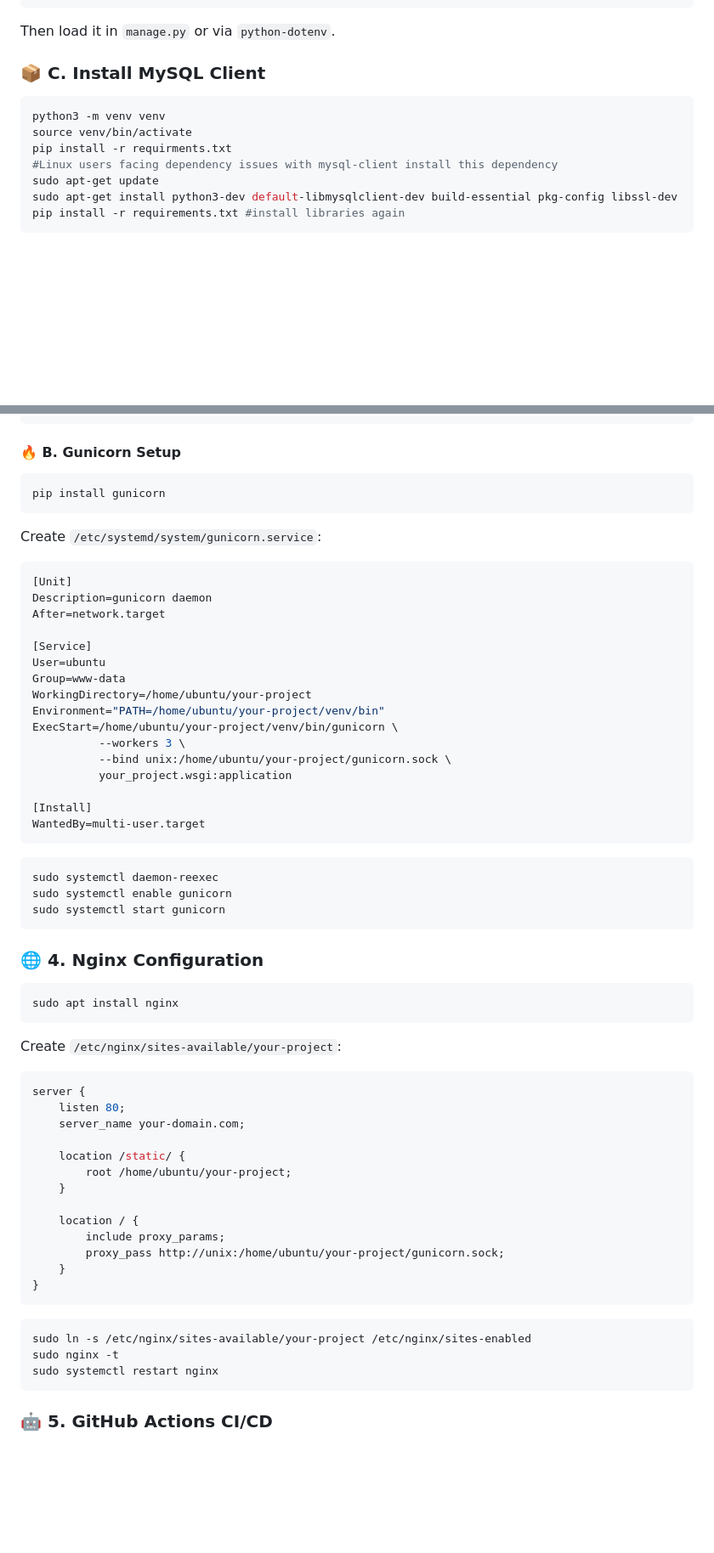
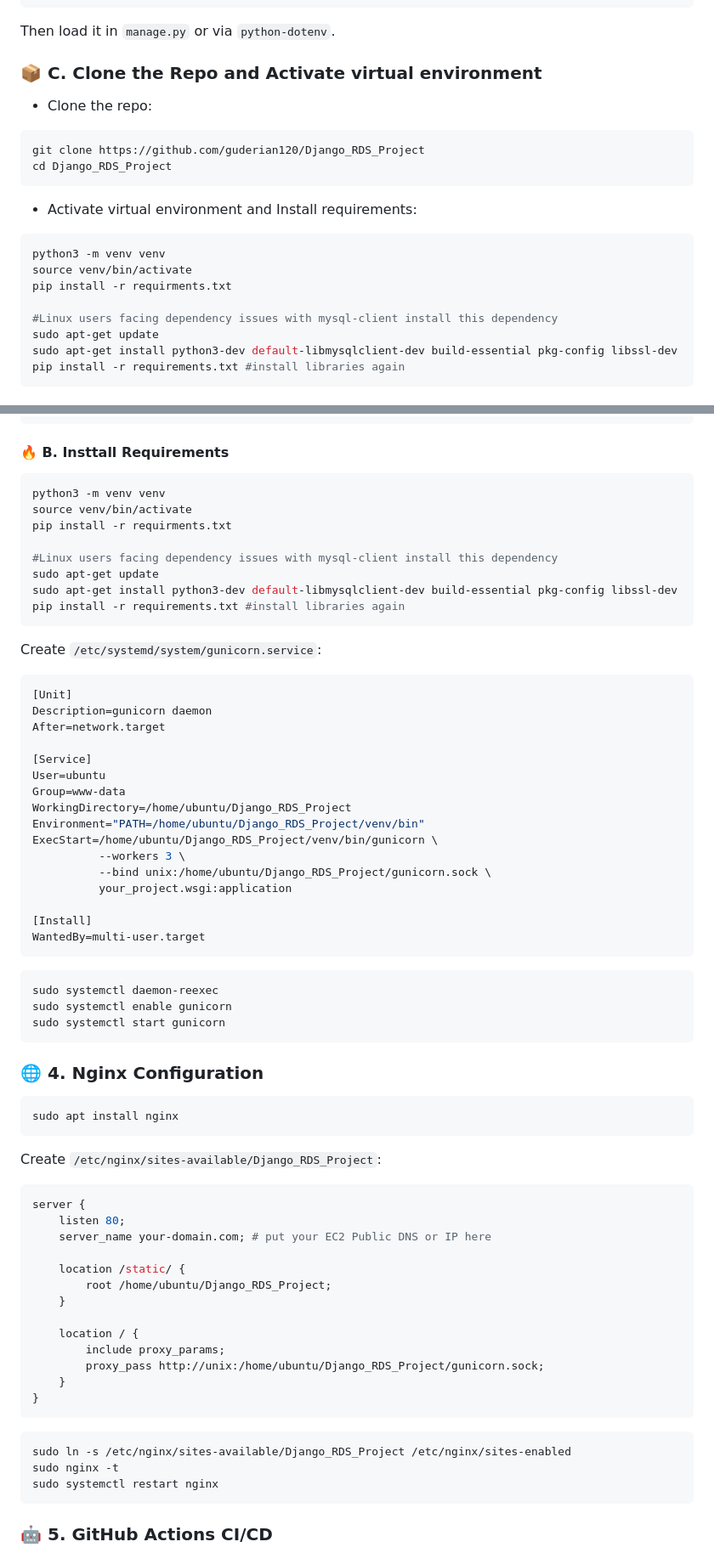
Before and after one commit to guderian120/Django_RDS_Project, a Markdown page: Readme.md, 2 parts joined by grey strips. Shown: that part at 85% size. GitHub-like rendering; blank space fills up the shorter version.

Commit message:
readme added

````diff
--- a/Readme.md
+++ b/Readme.md
@@ -179,12 +179,22 @@ DB_PORT=3306
 
 Then load it in `manage.py` or via `python-dotenv`.
 
-### 📦 C. Install MySQL Client
+### 📦 C. Clone the Repo and Activate virtual environment
+
+
+* Clone the repo:
+
+```bash
+git clone https://github.com/guderian120/Django_RDS_Project
+cd Django_RDS_Project
+```
+* Activate virtual environment and Install requirements:
 
 ```bash
 python3 -m venv venv
 source venv/bin/activate
 pip install -r requirments.txt
+
 #Linux users facing dependency issues with mysql-client install this dependency
 sudo apt-get update
 sudo apt-get install python3-dev default-libmysqlclient-dev build-essential pkg-config libssl-dev
@@ -259,10 +270,17 @@ DATABASES = {
 }
 ```
 
-#### 🔥 B. Gunicorn Setup
+#### 🔥 B. Insttall Requirements
 
 ```bash
-pip install gunicorn
+python3 -m venv venv
+source venv/bin/activate
+pip install -r requirments.txt
+
+#Linux users facing dependency issues with mysql-client install this dependency
+sudo apt-get update
+sudo apt-get install python3-dev default-libmysqlclient-dev build-essential pkg-config libssl-dev
+pip install -r requirements.txt #install libraries again
 ```
 
 Create `/etc/systemd/system/gunicorn.service`:
@@ -275,11 +293,11 @@ After=network.target
 [Service]
 User=ubuntu
 Group=www-data
-WorkingDirectory=/home/ubuntu/your-project
-Environment="PATH=/home/ubuntu/your-project/venv/bin"
-ExecStart=/home/ubuntu/your-project/venv/bin/gunicorn \
+WorkingDirectory=/home/ubuntu/Django_RDS_Project
+Environment="PATH=/home/ubuntu/Django_RDS_Project/venv/bin"
+ExecStart=/home/ubuntu/Django_RDS_Project/venv/bin/gunicorn \
           --workers 3 \
-          --bind unix:/home/ubuntu/your-project/gunicorn.sock \
+          --bind unix:/home/ubuntu/Django_RDS_Project/gunicorn.sock \
           your_project.wsgi:application
 
 [Install]
@@ -298,26 +316,26 @@ sudo systemctl start gunicorn
 sudo apt install nginx
 ```
 
-Create `/etc/nginx/sites-available/your-project`:
+Create `/etc/nginx/sites-available/Django_RDS_Project`:
 
 ```nginx
 server {
     listen 80;
-    server_name your-domain.com;
+    server_name your-domain.com; # put your EC2 Public DNS or IP here
 
     location /static/ {
-        root /home/ubuntu/your-project;
+        root /home/ubuntu/Django_RDS_Project;
     }
 
     location / {
         include proxy_params;
-        proxy_pass http://unix:/home/ubuntu/your-project/gunicorn.sock;
+        proxy_pass http://unix:/home/ubuntu/Django_RDS_Project/gunicorn.sock;
     }
 }
 ```
 
 ```bash
-sudo ln -s /etc/nginx/sites-available/your-project /etc/nginx/sites-enabled
+sudo ln -s /etc/nginx/sites-available/Django_RDS_Project /etc/nginx/sites-enabled
 sudo nginx -t
 sudo systemctl restart nginx
 ```
````
Also changed, not shown: other parts of Readme.md (+3 -2 lines).
